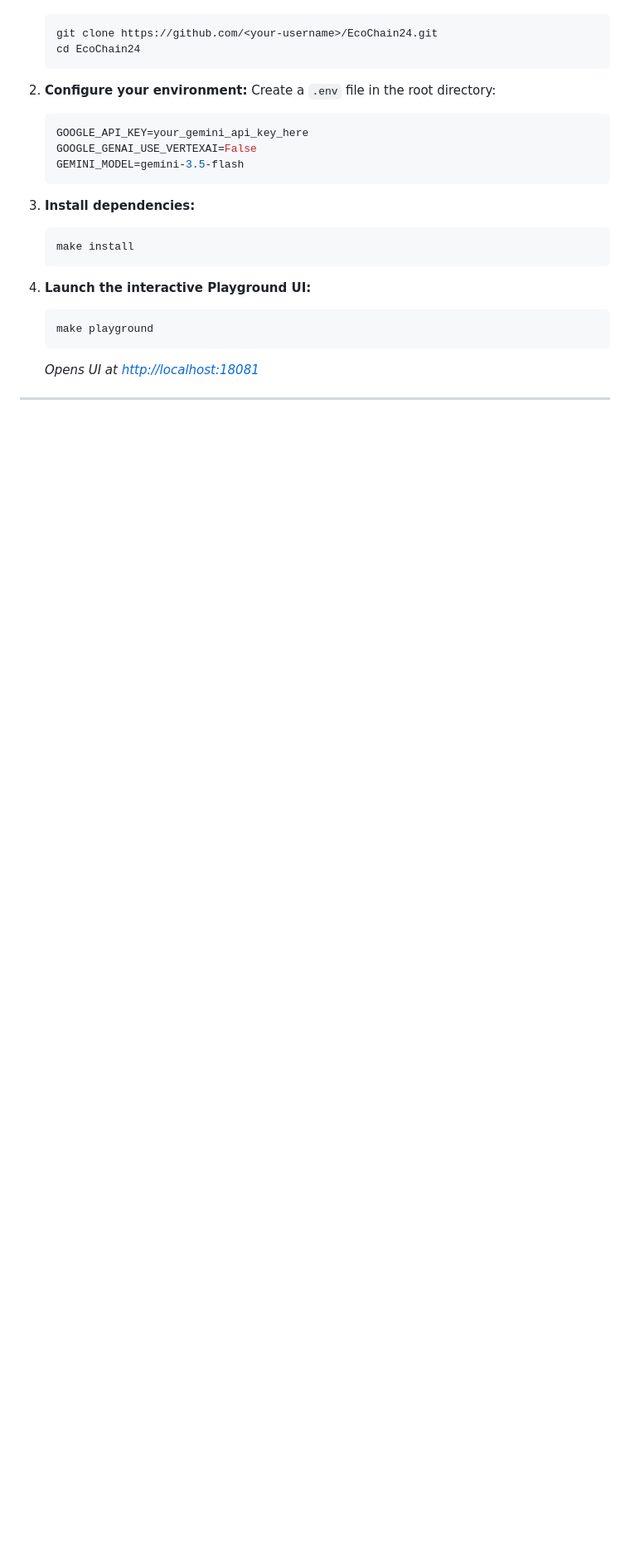
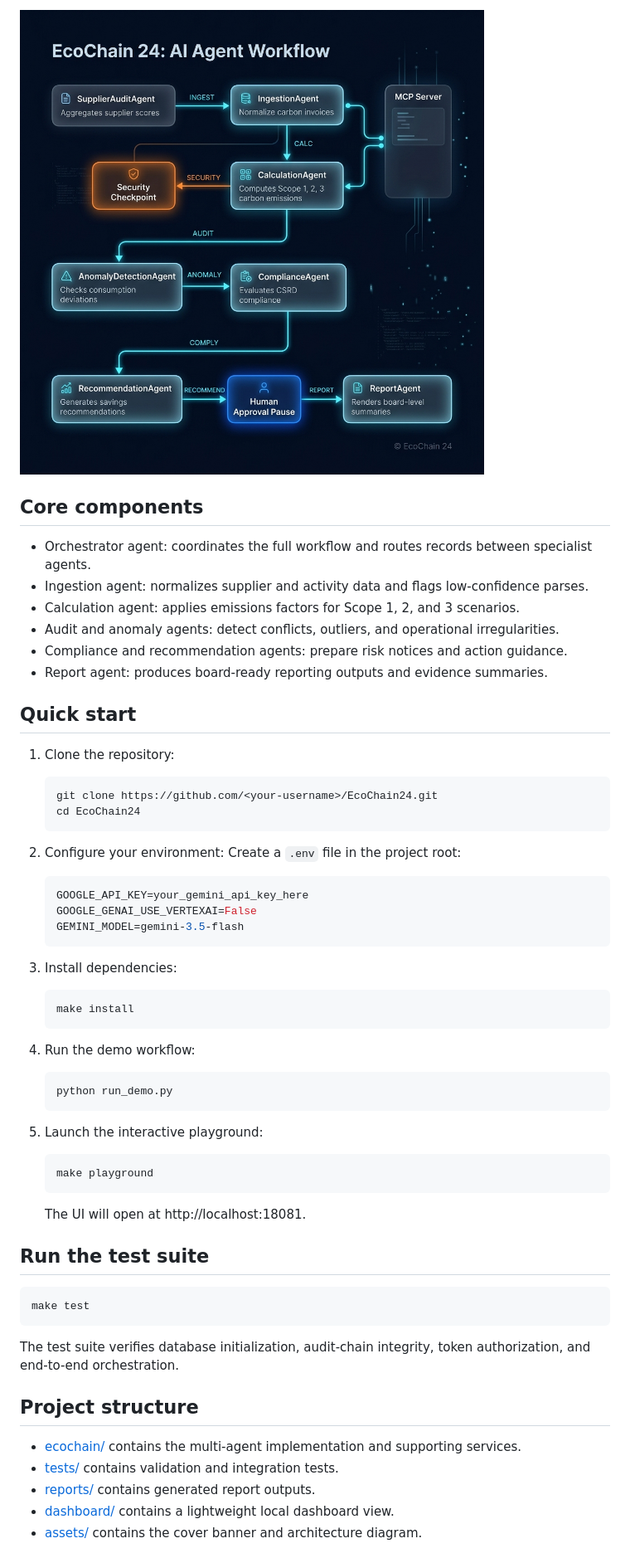
Before and after one commit to PujaS-786/EcoChain-24, a Markdown page: README.md, the part around one of its changes. Shown at 83% size. Drawn GitHub-style; blank space fills up the shorter version.

Commit message:
docs: refresh project README with architecture and banner

````diff
--- a/README.md
+++ b/README.md
@@ -14,25 +63,59 @@ An autonomous hierarchical multi-agent auditing system for Scope 1, 2, and 3 car
+![Solution architecture diagram](assets/architecture_diagram.png)
+
+## Core components
+
+- Orchestrator agent: coordinates the full workflow and routes records between specialist agents.
+- Ingestion agent: normalizes supplier and activity data and flags low-confidence parses.
+- Calculation agent: applies emissions factors for Scope 1, 2, and 3 scenarios.
+- Audit and anomaly agents: detect conflicts, outliers, and operational irregularities.
+- Compliance and recommendation agents: prepare risk notices and action guidance.
+- Report agent: produces board-ready reporting outputs and evidence summaries.
+
+## Quick start
+
+1. Clone the repository:
    ```bash
    git clone https://github.com/<your-username>/EcoChain24.git
    cd EcoChain24
    ```
 
-2. **Configure your environment:**
-   Create a `.env` file in the root directory:
+2. Configure your environment:
+   Create a `.env` file in the project root:
    ```env
    GOOGLE_API_KEY=your_gemini_api_key_here
    GOOGLE_GENAI_USE_VERTEXAI=False
    GEMINI_MODEL=gemini-3.5-flash
    ```
 
-3. **Install dependencies:**
+3. Install dependencies:
    ```bash
    make install
    ```
 
-4. **Launch the interactive Playground UI:**
+4. Run the demo workflow:
+   ```bash
+   python run_demo.py
+   ```
+
+5. Launch the interactive playground:
    ```bash
    make playground
    ```
-   *Opens UI at [http://localhost:18081](http://localhost:18081)*
+   The UI will open at http://localhost:18081.
 
----
+## Run the test suite
+
+```bash
+make test
+```
+
+The test suite verifies database initialization, audit-chain integrity, token authorization, and end-to-end orchestration.
+
+## Project structure
+
+- [ecochain/](ecochain/) contains the multi-agent implementation and supporting services.
+- [tests/](tests/) contains validation and integration tests.
+- [reports/](reports/) contains generated report outputs.
+- [dashboard/](dashboard/) contains a lightweight local dashboard view.
+- [assets/](assets/) contains the cover banner and architecture diagram.
+
````
Also changed, not shown: other parts of README.md (+76 -8 lines).
